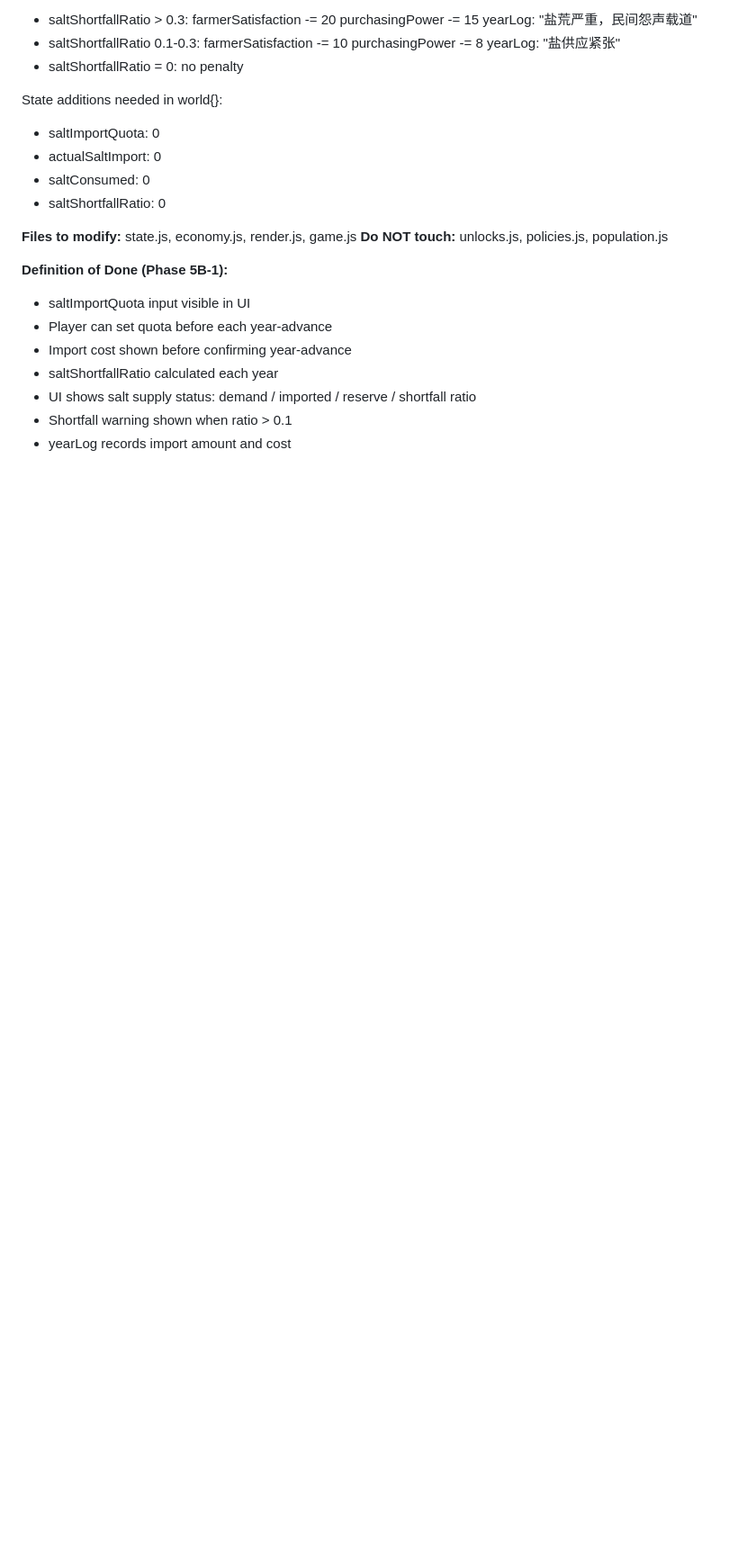
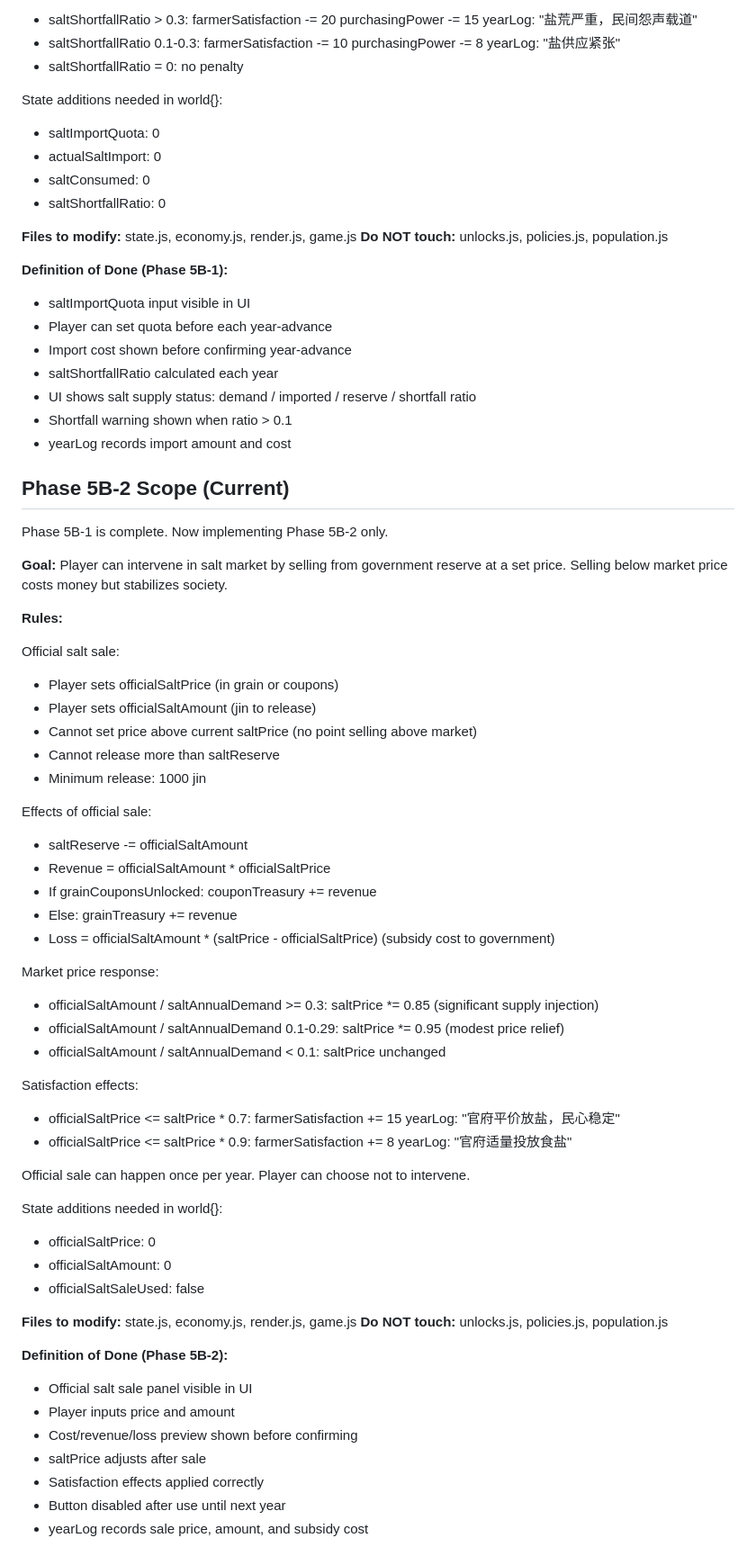
Before and after one commit to Augdgasjkh354-lang/brooks-two, a Markdown page: AGENTS.md, the part around the change. Shown at 90% size. GitHub-like rendering; blank space fills up the shorter version.

```diff
--- a/AGENTS.md
+++ b/AGENTS.md
@@ -1272,3 +1272,67 @@ game.js
   demand / imported / reserve / shortfall ratio
 - Shortfall warning shown when ratio > 0.1
 - yearLog records import amount and cost
+## Phase 5B-2 Scope (Current)
+
+Phase 5B-1 is complete. Now implementing Phase 5B-2 only.
+
+**Goal:** Player can intervene in salt market by selling
+from government reserve at a set price. Selling below
+market price costs money but stabilizes society.
+
+**Rules:**
+
+Official salt sale:
+- Player sets officialSaltPrice (in grain or coupons)
+- Player sets officialSaltAmount (jin to release)
+- Cannot set price above current saltPrice
+  (no point selling above market)
+- Cannot release more than saltReserve
+- Minimum release: 1000 jin
+
+Effects of official sale:
+- saltReserve -= officialSaltAmount
+- Revenue = officialSaltAmount * officialSaltPrice
+- If grainCouponsUnlocked:
+  couponTreasury += revenue
+- Else:
+  grainTreasury += revenue
+- Loss = officialSaltAmount * (saltPrice - officialSaltPrice)
+  (subsidy cost to government)
+
+Market price response:
+- officialSaltAmount / saltAnnualDemand >= 0.3:
+  saltPrice *= 0.85 (significant supply injection)
+- officialSaltAmount / saltAnnualDemand 0.1-0.29:
+  saltPrice *= 0.95 (modest price relief)
+- officialSaltAmount / saltAnnualDemand < 0.1:
+  saltPrice unchanged
+
+Satisfaction effects:
+- officialSaltPrice <= saltPrice * 0.7:
+  farmerSatisfaction += 15
+  yearLog: "官府平价放盐，民心稳定"
+- officialSaltPrice <= saltPrice * 0.9:
+  farmerSatisfaction += 8
+  yearLog: "官府适量投放食盐"
+
+Official sale can happen once per year.
+Player can choose not to intervene.
+
+State additions needed in world{}:
+- officialSaltPrice: 0
+- officialSaltAmount: 0
+- officialSaltSaleUsed: false
+
+**Files to modify:** state.js, economy.js, render.js,
+game.js
+**Do NOT touch:** unlocks.js, policies.js, population.js
+
+**Definition of Done (Phase 5B-2):**
+- Official salt sale panel visible in UI
+- Player inputs price and amount
+- Cost/revenue/loss preview shown before confirming
+- saltPrice adjusts after sale
+- Satisfaction effects applied correctly
+- Button disabled after use until next year
+- yearLog records sale price, amount, and subsidy cost
```
